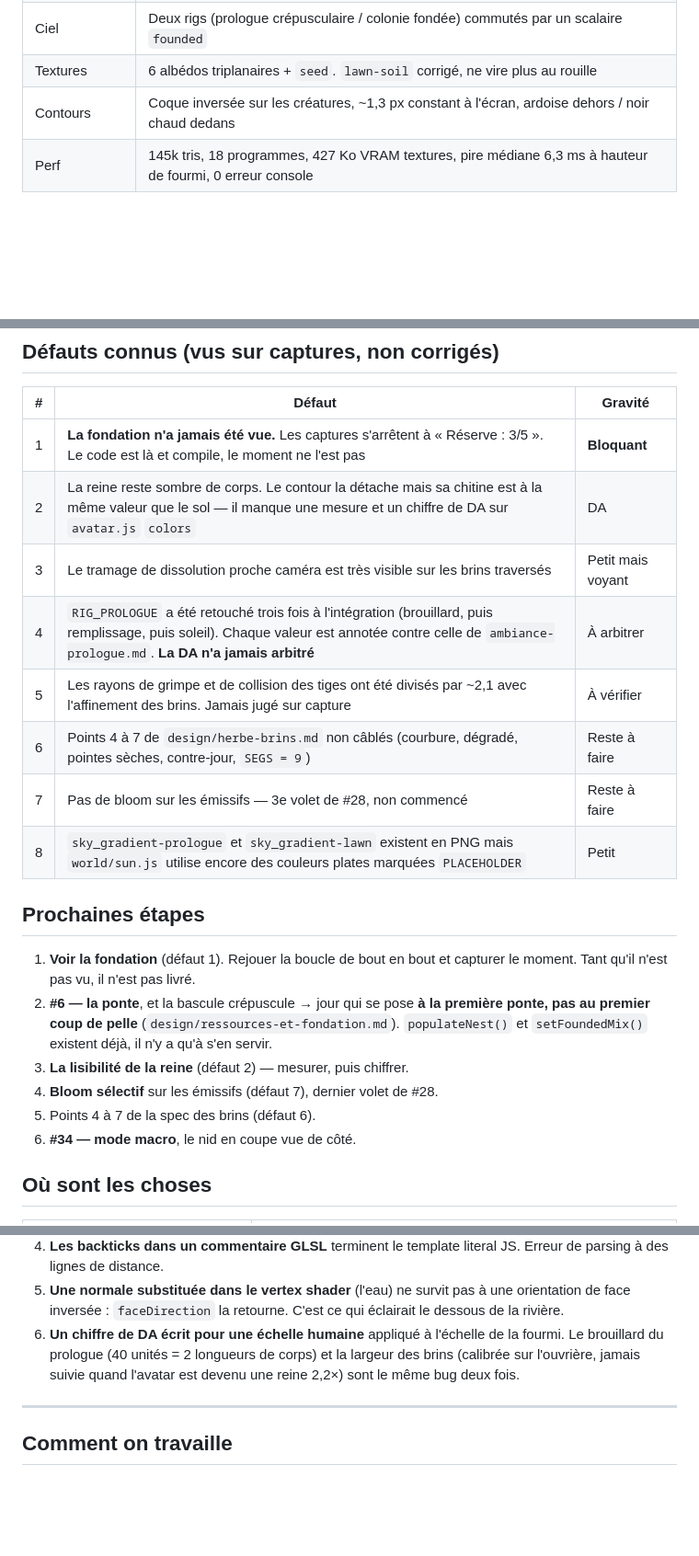
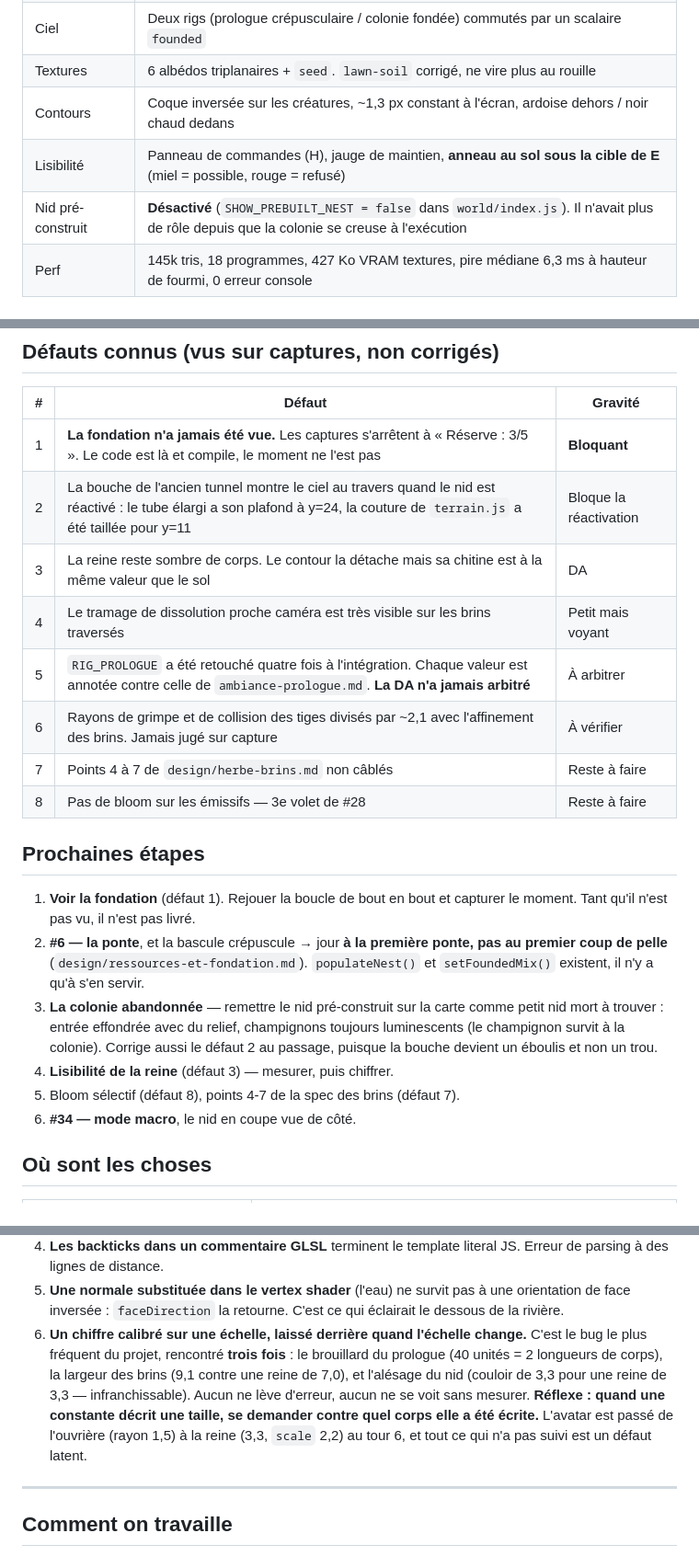
Before and after one commit to splatch17/Myrmidia, a Markdown page: PROGRESS.md, 3 parts joined by grey strips. Shown at 92% size. Rendered like a GitHub page; blank space fills up the shorter version.

Commit message:
Update PROGRESS.md for round 8
Promotes the scale bug from an anecdote to the project's most frequent defect,
because it has now happened three times — prologue fog, blade width, nest bore
— and every instance was invisible until something was measured. The reflex it
asks for is stated: when a constant describes a size, ask which body it was
written against. The avatar went from a 1.5-radius worker to a 3.3-radius queen
in round 6, and anything that did not follow is still latent.

Co-Authored-By: Claude Opus 5 <noreply@anthropic.com>
Claude-Session: https://claude.ai/code/session_01CYVmEZxSLqXybRFd12wBpX

```diff
--- a/PROGRESS.md
+++ b/PROGRESS.md
@@ -55,6 +55,8 @@ fonde : la première chambre est creusée **à l'exécution**, à l'endroit choi
 | Ciel | Deux rigs (prologue crépusculaire / colonie fondée) commutés par un scalaire `founded` |
 | Textures | 6 albédos triplanaires + `seed`. `lawn-soil` corrigé, ne vire plus au rouille |
 | Contours | Coque inversée sur les créatures, ~1,3 px constant à l'écran, ardoise dehors / noir chaud dedans |
+| Lisibilité | Panneau de commandes (H), jauge de maintien, **anneau au sol sous la cible de E** (miel = possible, rouge = refusé) |
+| Nid pré-construit | **Désactivé** (`SHOW_PREBUILT_NEST = false` dans `world/index.js`). Il n'avait plus de rôle depuis que la colonie se creuse à l'exécution |
 | Perf | 145k tris, 18 programmes, 427 Ko VRAM textures, pire médiane 6,3 ms à hauteur de fourmi, 0 erreur console |
 
 ### Ce qui n'existe pas encore
@@ -71,24 +73,27 @@ fonde : la première chambre est creusée **à l'exécution**, à l'endroit choi
 | # | Défaut | Gravité |
 |---|---|---|
 | 1 | **La fondation n'a jamais été vue.** Les captures s'arrêtent à « Réserve : 3/5 ». Le code est là et compile, le moment ne l'est pas | **Bloquant** |
-| 2 | La reine reste sombre de corps. Le contour la détache mais sa chitine est à la même valeur que le sol — il manque une mesure et un chiffre de DA sur `avatar.js` `colors` | DA |
-| 3 | Le tramage de dissolution proche caméra est très visible sur les brins traversés | Petit mais voyant |
-| 4 | `RIG_PROLOGUE` a été retouché trois fois à l'intégration (brouillard, puis remplissage, puis soleil). Chaque valeur est annotée contre celle de `ambiance-prologue.md`. **La DA n'a jamais arbitré** | À arbitrer |
-| 5 | Les rayons de grimpe et de collision des tiges ont été divisés par ~2,1 avec l'affinement des brins. Jamais jugé sur capture | À vérifier |
-| 6 | Points 4 à 7 de `design/herbe-brins.md` non câblés (courbure, dégradé, pointes sèches, contre-jour, `SEGS = 9`) | Reste à faire |
-| 7 | Pas de bloom sur les émissifs — 3e volet de #28, non commencé | Reste à faire |
-| 8 | `sky_gradient-prologue` et `sky_gradient-lawn` existent en PNG mais `world/sun.js` utilise encore des couleurs plates marquées `PLACEHOLDER` | Petit |
+| 2 | La bouche de l'ancien tunnel montre le ciel au travers quand le nid est réactivé : le tube élargi a son plafond à y=24, la couture de `terrain.js` a été taillée pour y=11 | Bloque la réactivation |
+| 3 | La reine reste sombre de corps. Le contour la détache mais sa chitine est à la même valeur que le sol | DA |
+| 4 | Le tramage de dissolution proche caméra est très visible sur les brins traversés | Petit mais voyant |
+| 5 | `RIG_PROLOGUE` a été retouché quatre fois à l'intégration. Chaque valeur est annotée contre celle de `ambiance-prologue.md`. **La DA n'a jamais arbitré** | À arbitrer |
+| 6 | Rayons de grimpe et de collision des tiges divisés par ~2,1 avec l'affinement des brins. Jamais jugé sur capture | À vérifier |
+| 7 | Points 4 à 7 de `design/herbe-brins.md` non câblés | Reste à faire |
+| 8 | Pas de bloom sur les émissifs — 3e volet de #28 | Reste à faire |
 
 ## Prochaines étapes
 
 1. **Voir la fondation** (défaut 1). Rejouer la boucle de bout en bout et
    capturer le moment. Tant qu'il n'est pas vu, il n'est pas livré.
-2. **#6 — la ponte**, et la bascule crépuscule → jour qui se pose **à la
-   première ponte, pas au premier coup de pelle** (`design/ressources-et-fondation.md`).
-   `populateNest()` et `setFoundedMix()` existent déjà, il n'y a qu'à s'en servir.
-3. **La lisibilité de la reine** (défaut 2) — mesurer, puis chiffrer.
-4. **Bloom sélectif** sur les émissifs (défaut 7), dernier volet de #28.
-5. Points 4 à 7 de la spec des brins (défaut 6).
+2. **#6 — la ponte**, et la bascule crépuscule → jour **à la première ponte,
+   pas au premier coup de pelle** (`design/ressources-et-fondation.md`).
+   `populateNest()` et `setFoundedMix()` existent, il n'y a qu'à s'en servir.
+3. **La colonie abandonnée** — remettre le nid pré-construit sur la carte comme
+   petit nid mort à trouver : entrée effondrée avec du relief, champignons
+   toujours luminescents (le champignon survit à la colonie). Corrige aussi le
+   défaut 2 au passage, puisque la bouche devient un éboulis et non un trou.
+4. **Lisibilité de la reine** (défaut 3) — mesurer, puis chiffrer.
+5. Bloom sélectif (défaut 8), points 4-7 de la spec des brins (défaut 7).
 6. **#34 — mode macro**, le nid en coupe vue de côté.
 
 ## Où sont les choses
@@ -125,10 +130,15 @@ Chacun a coûté au moins une demi-session. Ils ne lèvent aucune erreur.
 5. **Une normale substituée dans le vertex shader** (l'eau) ne survit pas à une
    orientation de face inversée : `faceDirection` la retourne. C'est ce qui
    éclairait le dessous de la rivière.
-6. **Un chiffre de DA écrit pour une échelle humaine** appliqué à l'échelle de
-   la fourmi. Le brouillard du prologue (40 unités = 2 longueurs de corps) et
-   la largeur des brins (calibrée sur l'ouvrière, jamais suivie quand l'avatar
-   est devenu une reine 2,2×) sont le même bug deux fois.
+6. **Un chiffre calibré sur une échelle, laissé derrière quand l'échelle
+   change.** C'est le bug le plus fréquent du projet, rencontré **trois fois** :
+   le brouillard du prologue (40 unités = 2 longueurs de corps), la largeur des
+   brins (9,1 contre une reine de 7,0), et l'alésage du nid (couloir de 3,3
+   pour une reine de 3,3 — infranchissable). Aucun ne lève d'erreur, aucun ne
+   se voit sans mesurer. **Réflexe : quand une constante décrit une taille, se
+   demander contre quel corps elle a été écrite.** L'avatar est passé de
+   l'ouvrière (rayon 1,5) à la reine (3,3, `scale` 2,2) au tour 6, et tout ce
+   qui n'a pas suivi est un défaut latent.
 
 ---
 
```
Also changed, not shown: other parts of PROGRESS.md (+1 -0 lines).
